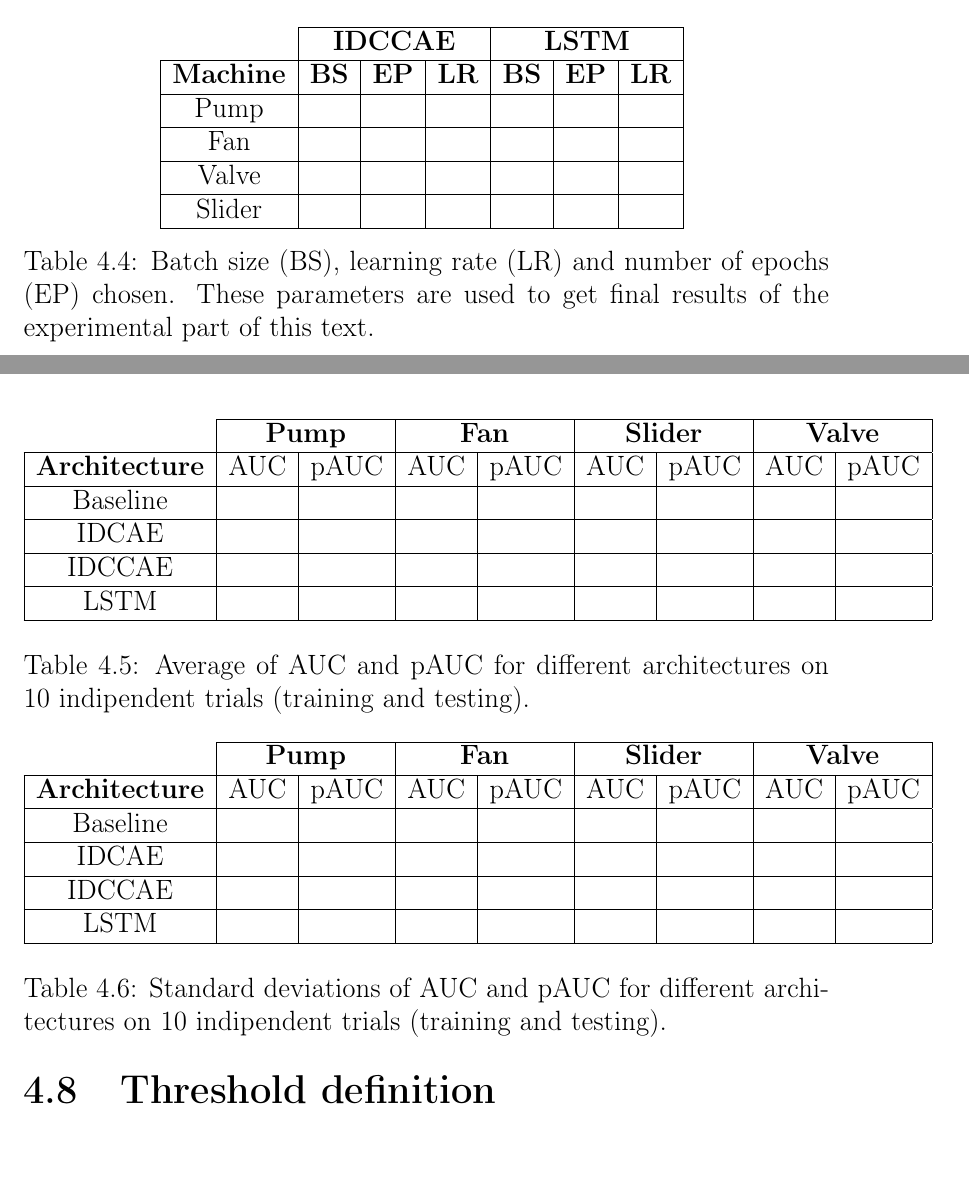
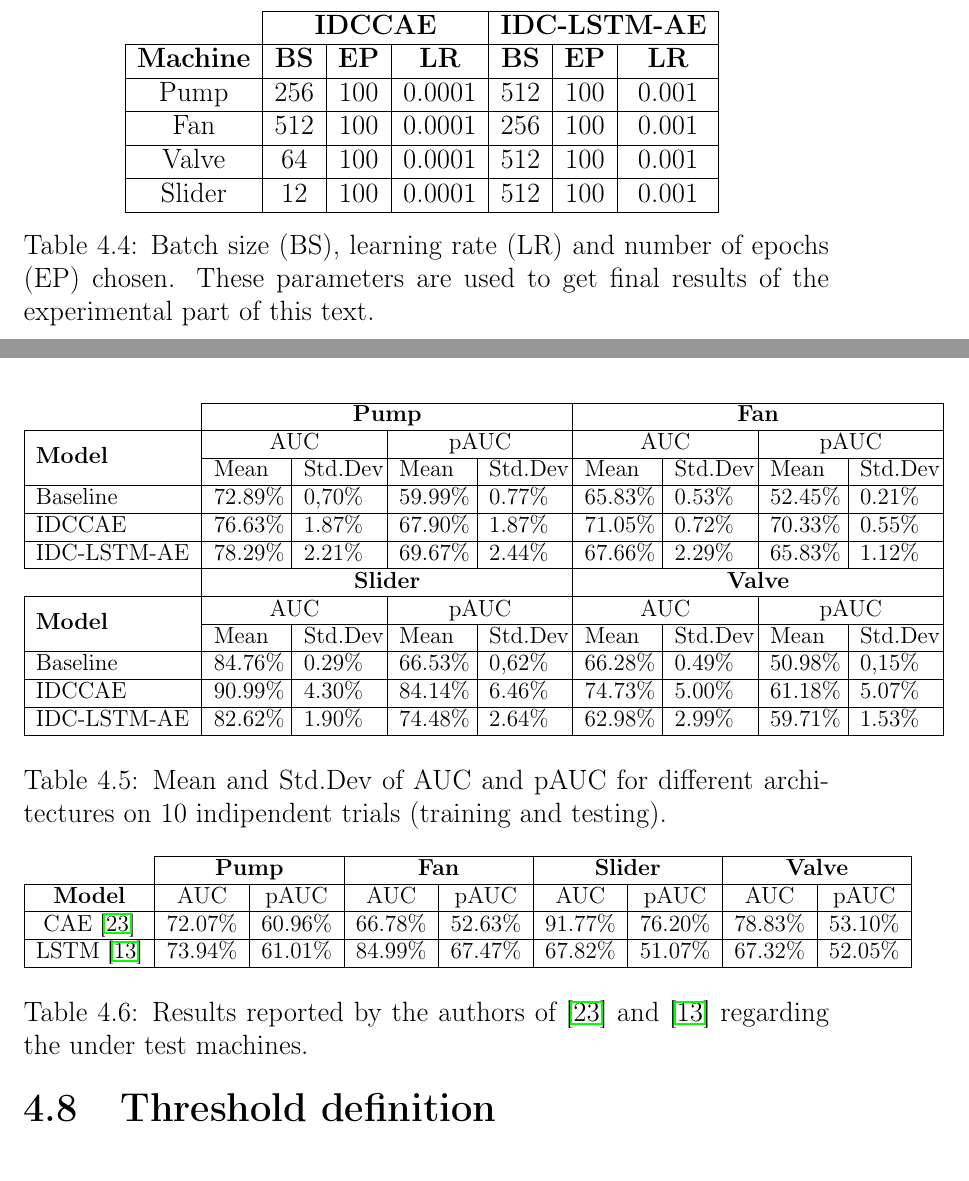
Before and after one commit to emdifiore22/Unsupervised-Learning-with-Autoencoder-for-Predictive-Maintenance, a LaTeX thesis (TESI - DI FIORE/main.tex, which reads TESI - DI FIORE/chapter4.tex): two parts of pages 62 and 65 of 75, joined at a grey line, cut so that both start at the same text. Compiled offline with pdfLaTeX.

Commit message:
UPDATE 30/04
UPDATE CHAPTER 4 RESULTS TABLES

```diff
--- a/TESI - DI FIORE/chapter4.tex
+++ b/TESI - DI FIORE/chapter4.tex
@@ -121,17 +122,17 @@ The Table \ref{hyperparam-tables} reports, for the experiments made, the best hy
 \centering
 \begin{tabular}{|c|c|c|c|c|c|c|}
 \cline{2-7}
-\multicolumn{1}{c|}{} & \multicolumn{3}{c|}{\textbf{IDCCAE}} & \multicolumn{3}{c|}{\textbf{LSTM}} \\
+\multicolumn{1}{c|}{} & \multicolumn{3}{c|}{\textbf{IDCCAE}} & \multicolumn{3}{c|}{\textbf{IDC-LSTM-AE}} \\
 \hline
 \textbf{Machine} & \textbf{BS} & \textbf{EP} & \textbf{LR} & \textbf{BS} & \textbf{EP} & \textbf{LR} \\
 \hline
-Pump &  &  &  &  &  &  \\
+Pump & 256	& 100 & 0.0001 & 512 & 100 & 0.001  \\
 \hline
-Fan &  &  &  &  &  &  \\
+Fan & 512 & 100 & 0.0001 & 256 & 100 & 0.001  \\
 \hline
-Valve &  &  &  &  &  &  \\
+Valve & 64 & 100 & 0.0001 &	512 & 100 & 0.001  \\
 \hline
-Slider &  &  &  &  &  &  \\
+Slider & 12	& 100 & 0.0001 & 512 & 100 & 0.001  \\
 \hline
 \end{tabular}
 \caption{Batch size (BS), learning rate (LR) and number of epochs (EP) chosen. These parameters are used to get final results of the experimental part of this text.}
@@ -153,43 +155,54 @@ Moreover, both the proposed architectures, are compared with the baseline result
 
 \begin{table}[ht]
+\small
+\centering
+\begin{tabular}{|m{2.8cm}|m{1.2cm}|m{1.3cm}|m{1.2cm}|m{1.3cm}|m{1.2cm}|m{1.3cm}|m{1.2cm}|m{1.3cm}|}
+\cline{2-9}
+\multicolumn{1}{c|}{} & \multicolumn{4}{c|}{\textbf{Pump}} & \multicolumn{4}{c|}{\textbf{Fan}} \\
+\hline
+\multirow{2}{*}{\textbf{Model}} & \multicolumn{2}{c|}{AUC} & \multicolumn{2}{c|}{pAUC} & \multicolumn{2}{c|}{AUC} & \multicolumn{2}{c|}{pAUC} \\
+\cline{2-9}
+ & Mean & Std.Dev & Mean & Std.Dev & Mean & Std.Dev & Mean & Std.Dev \\
+\hline
+Baseline & 72.89\% & 0,70\%~ & 59.99\% & 0.77\% & 65.83\% & 0.53\% & 52.45\% & 0.21\% \\
+\hline
+IDCCAE & 76.63\% & 1.87\% & 67.90\% & 1.87\% & 71.05\% & 0.72\% & 70.33\% & 0.55\% \\
+\hline
+IDC-LSTM-AE & 78.29\% & 2.21\% & 69.67\% & 2.44\% & 67.66\% & 2.29\% & 65.83\% & 1.12\% \\
+\hline
+\multicolumn{1}{c|}{} & \multicolumn{4}{c|}{\textbf{Slider}} & \multicolumn{4}{c|}{\textbf{Valve}} \\
+\hline
+\multirow{2}{*}{\textbf{Model}} & \multicolumn{2}{c|}{AUC} & \multicolumn{2}{c|}{pAUC} & \multicolumn{2}{c|}{AUC} & \multicolumn{2}{c|}{pAUC} \\
+\cline{2-9}
+ & Mean & Std.Dev & Mean & Std.Dev & Mean & Std.Dev & Mean & Std.Dev \\
+\hline
+Baseline & 84.76\% & 0.29\% & 66.53\% & 0,62\%~ & 66.28\% & 0.49\% & 50.98\% & 0,15\%~ \\
+\hline
+IDCCAE & 90.99\% & 4.30\% & 84.14\% & 6.46\% & 74.73\% & 5.00\% & 61.18\% & 5.07\% \\
+\hline
+IDC-LSTM-AE & 82.62\% & 1.90\% & 74.48\% & 2.64\% & 62.98\% & 2.99\% & 59.71\% & 1.53\% \\
+\hline
+\end{tabular}
+\caption{Mean and Std.Dev of AUC and pAUC for different architectures on 10 indipendent trials (training and testing).}
+\label{results}
+\end{table}
+
+\begin{table}[ht]
+\small
 \centering
 \begin{tabular}{|c|c|c|c|c|c|c|c|c|}
 \cline{2-9}
 \multicolumn{1}{c|}{} & \multicolumn{2}{c|}{\textbf{Pump}} & \multicolumn{2}{c|}{\textbf{Fan}} & \multicolumn{2}{c|}{\textbf{Slider}} & \multicolumn{2}{c|}{\textbf{Valve}} \\
 \hline
-\textbf{Architecture} & AUC & pAUC & AUC & pAUC & AUC & pAUC & AUC & pAUC \\
+\textbf{Model} & AUC & pAUC & AUC & pAUC & AUC & pAUC & AUC & pAUC \\
 \hline
-Baseline &  &  &  &  &  &  &  &  \\
+CAE \cite{15DeepDenseConvAE} & 72.07\% & 60.96\% & 66.78\% & 52.63\% & 91.77\% & 76.20\% & 78.83\% & 53.10\% \\
 \hline
-IDCAE &  &  &  &  &  &  &  &  \\
-\hline
-IDCCAE &  &  &  &  &  &  &  &  \\
-\hline
-LSTM &  &  &  &  &  &  &  &  \\
+LSTM \cite{16LSTMDeepAutoencodersForASDtask} & 73.94\% & 61.01\% & 84.99\% & 67.47\% & 67.82\% & 51.07\% & 67.32\% & 52.05\% \\
 \hline
 \end{tabular}
-\caption{Average of AUC and pAUC for different architectures on 10 indipendent trials (training and testing).}
-\label{datasets-average-results}
-\end{table}
-\begin{table}[ht]
-\centering
-\begin{tabular}{|c|c|c|c|c|c|c|c|c|}
-\cline{2-9}
-\multicolumn{1}{c|}{} & \multicolumn{2}{c|}{\textbf{Pump}} & \multicolumn{2}{c|}{\textbf{Fan}} & \multicolumn{2}{c|}{\textbf{Slider}} & \multicolumn{2}{c|}{\textbf{Valve}} \\
-\hline
-\textbf{Architecture} & AUC & pAUC & AUC & pAUC & AUC & pAUC & AUC & pAUC \\
-\hline
-Baseline &  &  &  &  &  &  &  &  \\
-\hline
-IDCAE &  &  &  &  &  &  &  &  \\
-\hline
-IDCCAE &  &  &  &  &  &  &  &  \\
-\hline
-LSTM &  &  &  &  &  &  &  &  \\
-\hline
-\end{tabular}
-\caption{Standard deviations of AUC and pAUC for different architectures on 10 indipendent trials (training and testing).}
-\label{datasets-std-dev-results}
+\caption{Results reported by the authors of \cite{15DeepDenseConvAE} and \cite{16LSTMDeepAutoencodersForASDtask} regarding the under test machines.}
+\label{results_papers_comparison}
 \end{table}
 
 \section{Threshold definition}
```
Also changed, not shown: TESI - DI FIORE/chapter4.tex (16 more changed lines), 3 other files.
